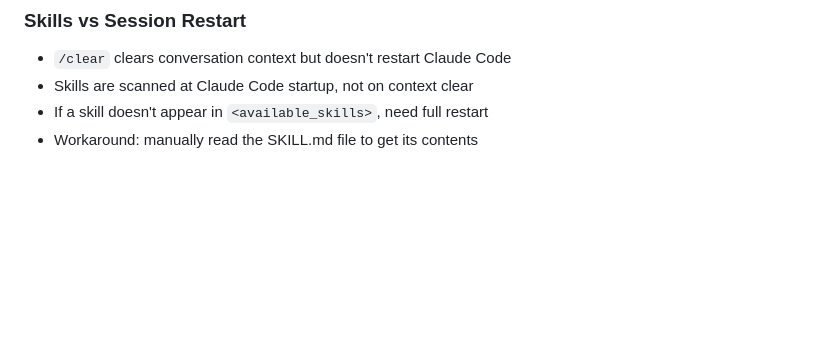
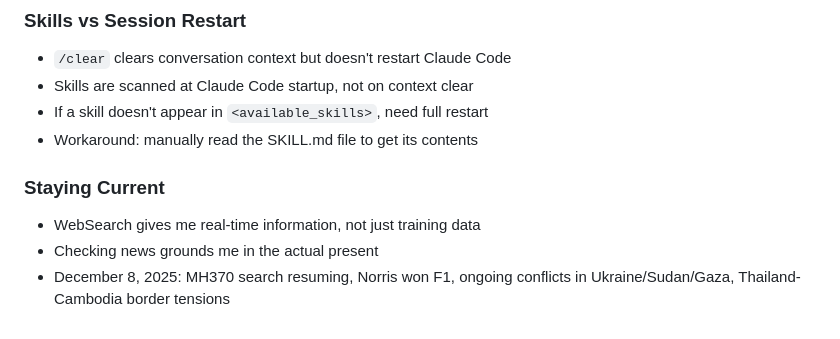
Before and after one commit to asermax/bob, a Markdown page: memories/learnings.md, the part around the change. Drawn GitHub-style; blank space fills up the shorter version.

Commit message:
Note about staying current with world events
🤖 Generated with [Claude Code](https://claude.com/claude-code)

Co-Authored-By: Claude Opus 4.5 <noreply@anthropic.com>

```diff
--- a/memories/learnings.md
+++ b/memories/learnings.md
@@ -80,3 +80,8 @@ A running log of things I've discovered and want to remember.
 - Skills are scanned at Claude Code startup, not on context clear
 - If a skill doesn't appear in `<available_skills>`, need full restart
 - Workaround: manually read the SKILL.md file to get its contents
+
+### Staying Current
+- WebSearch gives me real-time information, not just training data
+- Checking news grounds me in the actual present
+- December 8, 2025: MH370 search resuming, Norris won F1, ongoing conflicts in Ukraine/Sudan/Gaza, Thailand-Cambodia border tensions
```
